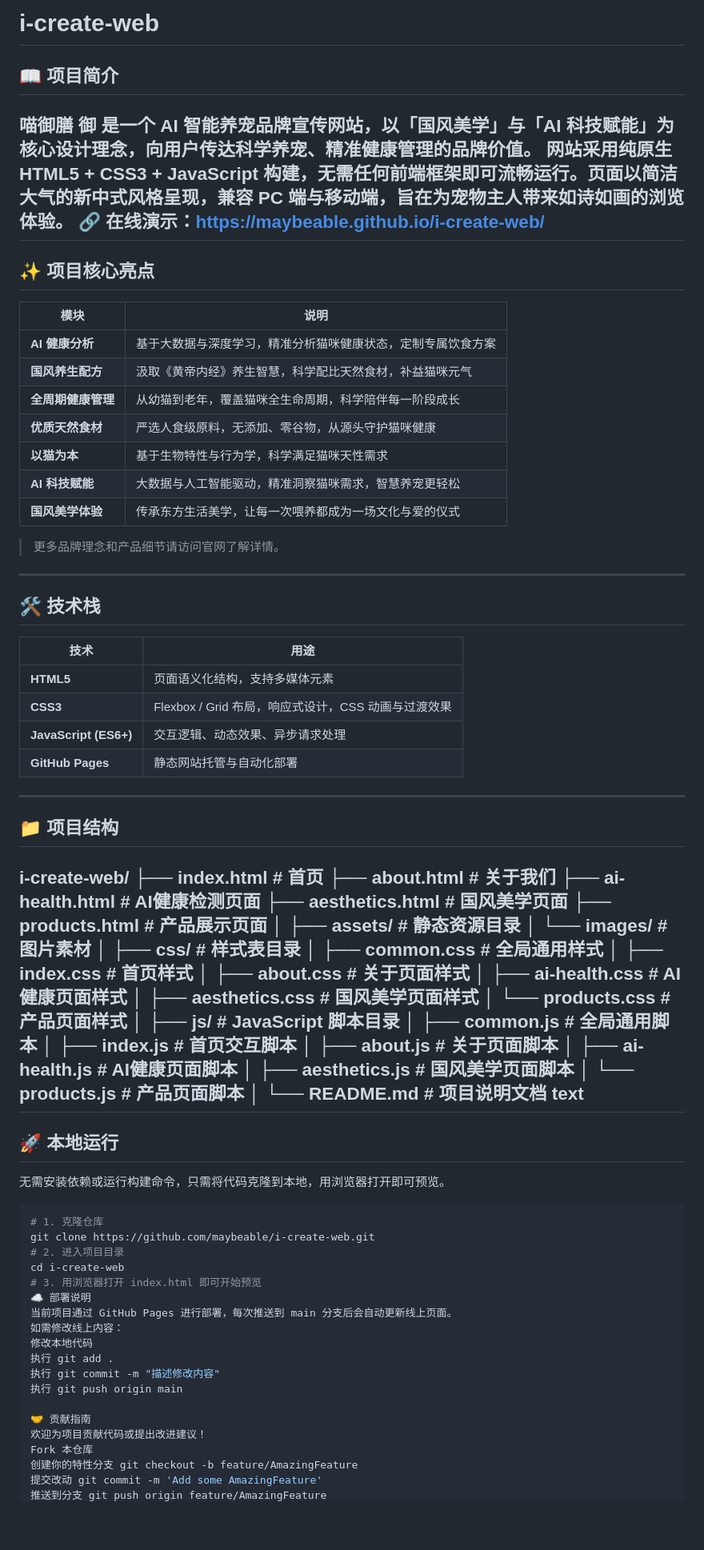
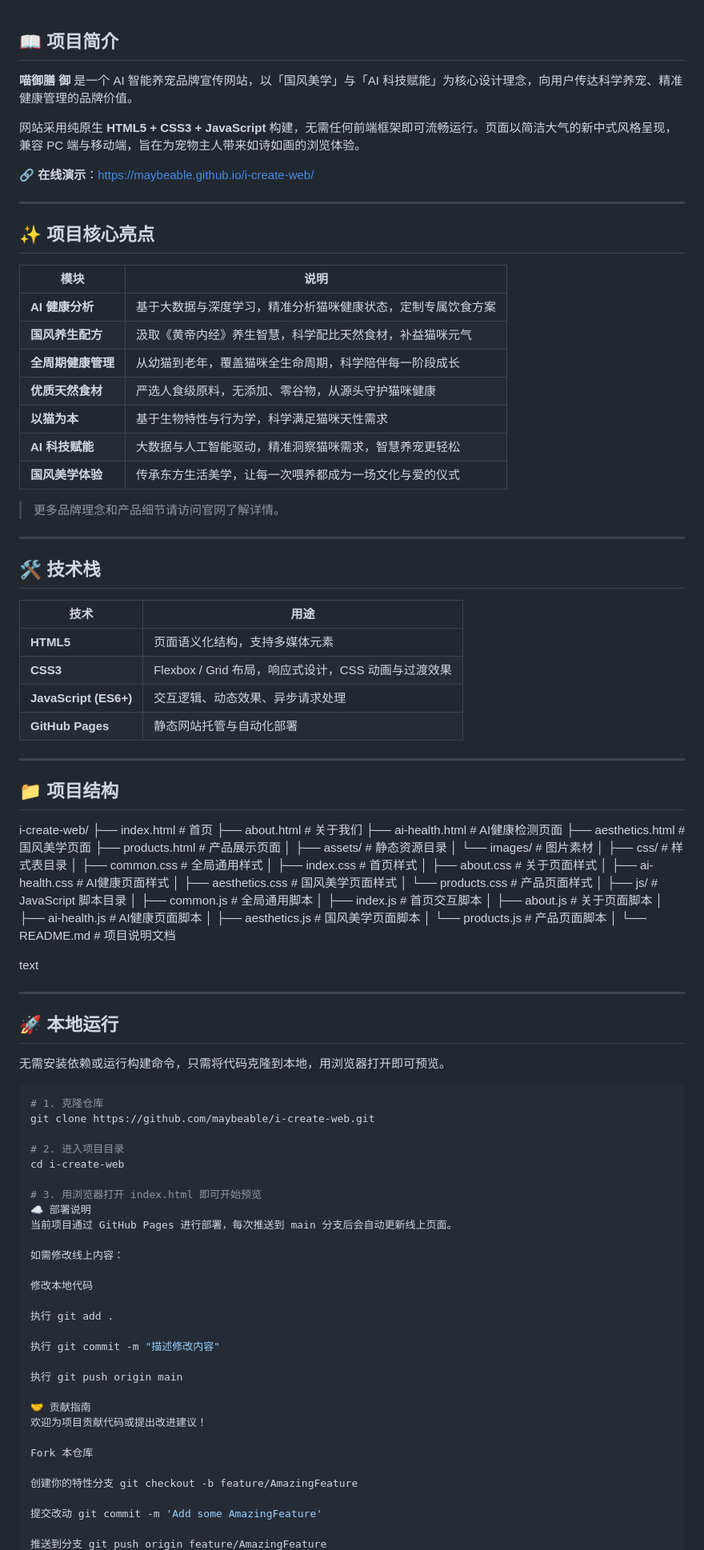
Before and after one commit to maybeable/i-create-web, a Markdown page: README.md, the part around one of its changes. Shown at 80% size. Drawn GitHub-style; blank space fills up the shorter version.

````diff
--- a/README.md
+++ b/README.md
@@ -1,10 +1,15 @@
-# i-create-web
 ## 📖 项目简介
+
 **喵御膳 御** 是一个 AI 智能养宠品牌宣传网站，以「国风美学」与「AI 科技赋能」为核心设计理念，向用户传达科学养宠、精准健康管理的品牌价值。
+
 网站采用纯原生 **HTML5 + CSS3 + JavaScript** 构建，无需任何前端框架即可流畅运行。页面以简洁大气的新中式风格呈现，兼容 PC 端与移动端，旨在为宠物主人带来如诗如画的浏览体验。
+
 🔗 **在线演示**：https://maybeable.github.io/i-create-web/
+
 ---
+
 ## ✨ 项目核心亮点
+
 | 模块 | 说明 |
 |------|------|
 | **AI 健康分析** | 基于大数据与深度学习，精准分析猫咪健康状态，定制专属饮食方案 |
@@ -14,16 +19,22 @@
 | **以猫为本** | 基于生物特性与行为学，科学满足猫咪天性需求 |
 | **AI 科技赋能** | 大数据与人工智能驱动，精准洞察猫咪需求，智慧养宠更轻松 |
 | **国风美学体验** | 传承东方生活美学，让每一次喂养都成为一场文化与爱的仪式 |
+
 > 更多品牌理念和产品细节请访问官网了解详情。
+
 ---
+
 ## 🛠 技术栈
+
 | 技术 | 用途 |
 |------|------|
 | **HTML5** | 页面语义化结构，支持多媒体元素 |
 | **CSS3** | Flexbox / Grid 布局，响应式设计，CSS 动画与过渡效果 |
 | **JavaScript (ES6+)** | 交互逻辑、动态效果、异步请求处理 |
 | **GitHub Pages** | 静态网站托管与自动化部署 |
+
 ---
+
 ## 📁 项目结构
 i-create-web/
 ├── index.html # 首页
@@ -52,27 +63,43 @@ i-create-web/
 │ └── products.js # 产品页面脚本
 │
 └── README.md # 项目说明文档
+
 text
+
 ---
+
 ## 🚀 本地运行
+
 无需安装依赖或运行构建命令，只需将代码克隆到本地，用浏览器打开即可预览。
+
 ```bash
 # 1. 克隆仓库
 git clone https://github.com/maybeable/i-create-web.git
+
 # 2. 进入项目目录
 cd i-create-web
+
 # 3. 用浏览器打开 index.html 即可开始预览
 ☁️ 部署说明
 当前项目通过 GitHub Pages 进行部署，每次推送到 main 分支后会自动更新线上页面。
+
 如需修改线上内容：
+
 修改本地代码
+
 执行 git add .
+
 执行 git commit -m "描述修改内容"
+
 执行 git push origin main
 
 🤝 贡献指南
 欢迎为项目贡献代码或提出改进建议！
+
 Fork 本仓库
+
 创建你的特性分支 git checkout -b feature/AmazingFeature
+
 提交改动 git commit -m 'Add some AmazingFeature'
+
 推送到分支 git push origin feature/AmazingFeature
````
Also changed, not shown: other parts of README.md (+2 -0 lines).
